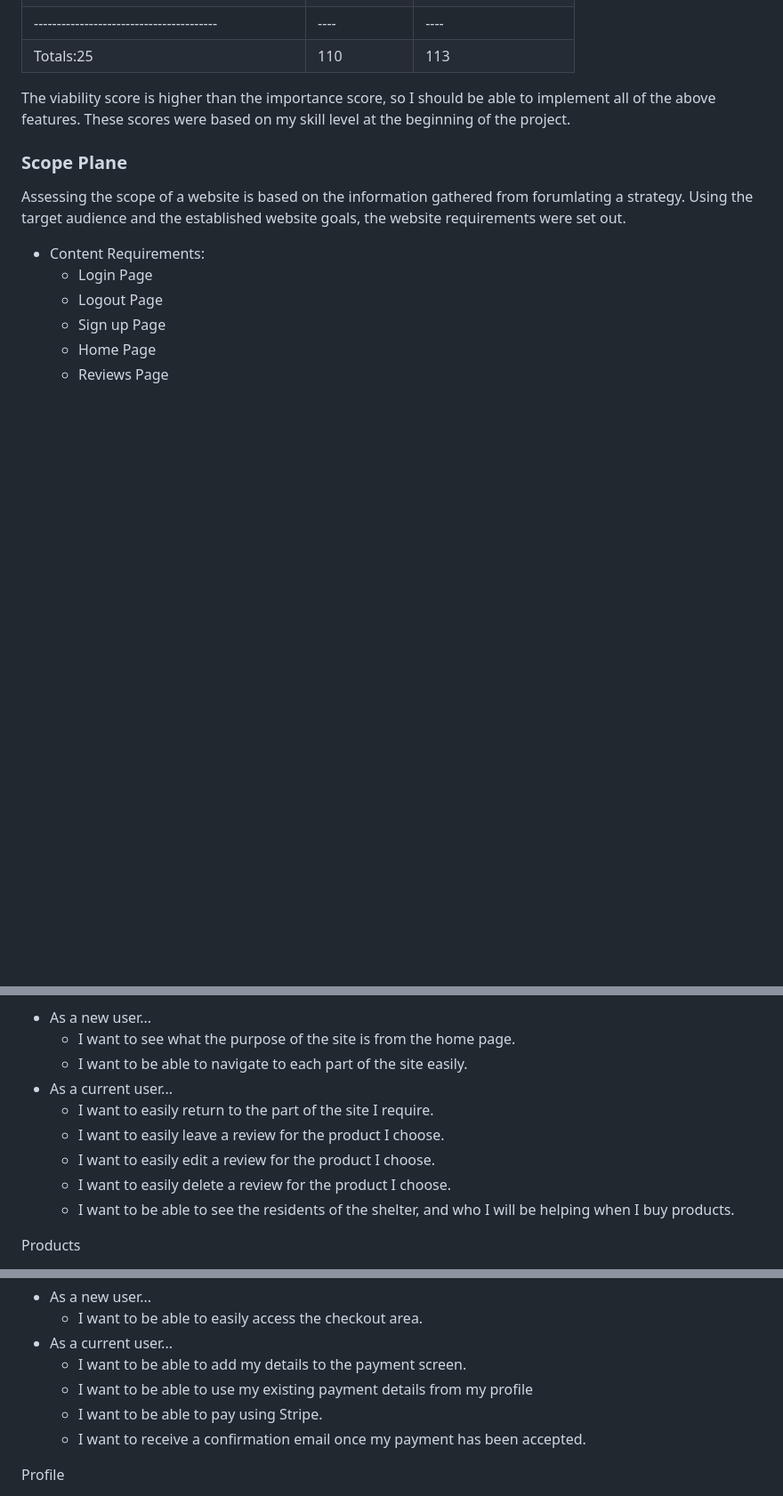
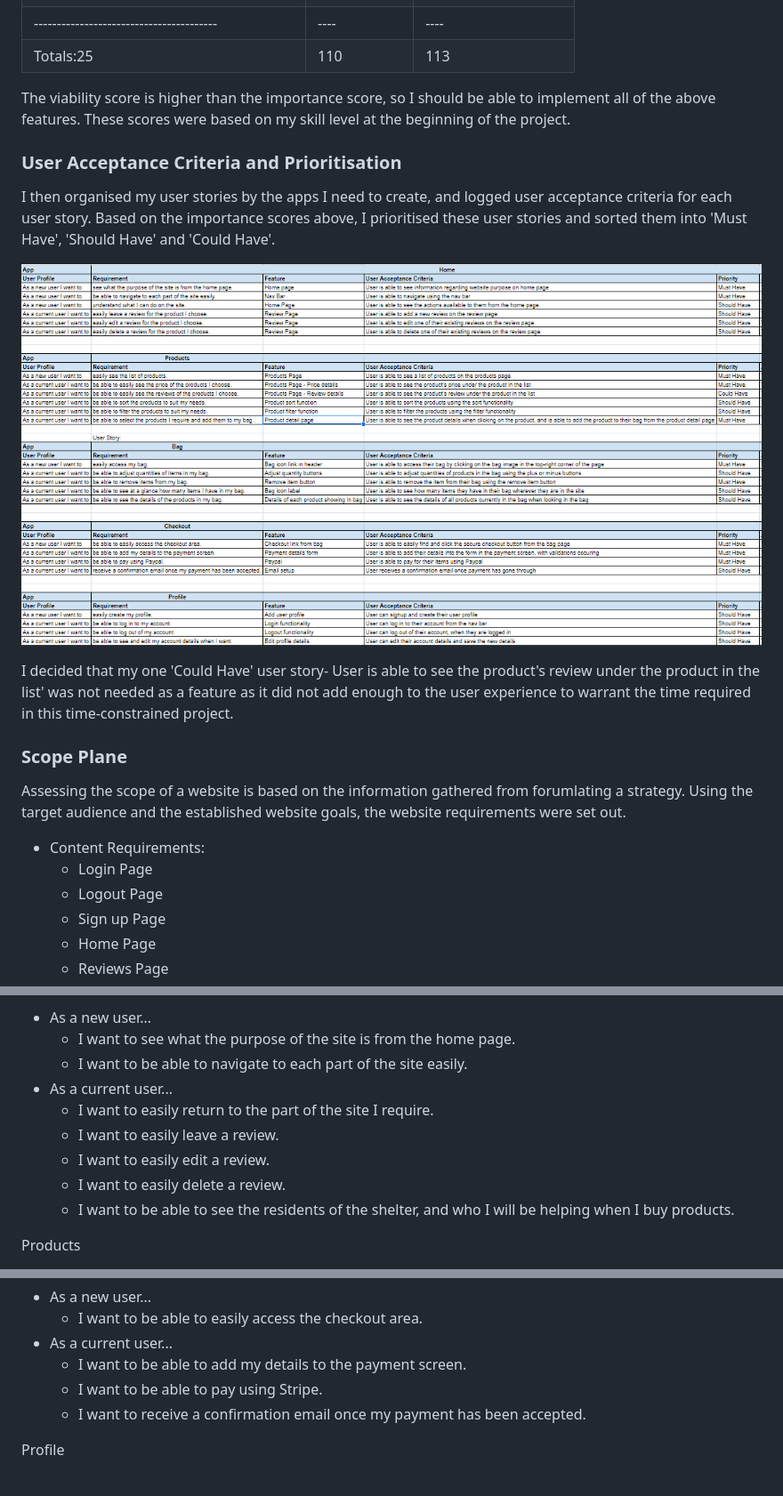
Before and after one commit to BenD2525/the_rescuers_p5, a Markdown page: README.md, 3 parts joined by grey strips. Shown at 89% size. GitHub-like rendering; pictures changed too: readme/images/user_acceptance_criteria.PNG (added); blank space fills up the shorter version.

Commit message:
Add user acceptance criteria to readme, add user stories to testing.md, add authentication requirements to review views

```diff
--- a/README.md
+++ b/README.md
@@ -210,6 +210,14 @@ When creating a functional, informative website, a developer must consider all p
 
 The viability score is higher than the importance score, so I should be able to implement all of the above features. These scores were based on my skill level at the beginning of the project.
 
+### User Acceptance Criteria and Prioritisation
+
+I then organised my user stories by the apps I need to create, and logged user acceptance criteria for each user story. Based on the importance scores above, I prioritised these user stories and sorted them into 'Must Have', 'Should Have' and 'Could Have'.
+
+![User Acceptance Criteria](readme/images/user_acceptance_criteria.PNG)
+
+I decided that my one 'Could Have' user story- User is able to see the product's review under the product in the list' was not needed as a feature as it did not add enough to the user experience to warrant the time required in this time-constrained project.
+
 ### Scope Plane
 Assessing the scope of a website is based on the information gathered from forumlating a strategy. Using the target audience and the established website goals, the website requirements were set out.
 - Content Requirements:
@@ -241,9 +249,9 @@ Home
 	- I want to be able to navigate to each part of the site easily.
 - As a current user...
 	- I want to easily return to the part of the site I require.
-	- I want to easily leave a review for the product I choose.
-	- I want to easily edit a review for the product I choose.
-	- I want to easily delete a review for the product I choose.
+	- I want to easily leave a review.
+	- I want to easily edit a review.
+	- I want to easily delete a review.
   - I want to be able to see the residents of the shelter, and who I will be helping when I buy products.
 
 Products
@@ -270,7 +278,6 @@ Checkout
 	- I want to be able to easily access the checkout area.
 - As a current user...
 	- I want to be able to add my details to the payment screen.
-	- I want to be able to use my existing payment details from my profile
 	- I want to be able to pay using Stripe.
 	- I want to receive a confirmation email once my payment has been accepted.
 
```
Also changed, not shown: TESTING.md (+70 -21 lines), 2 other files.
